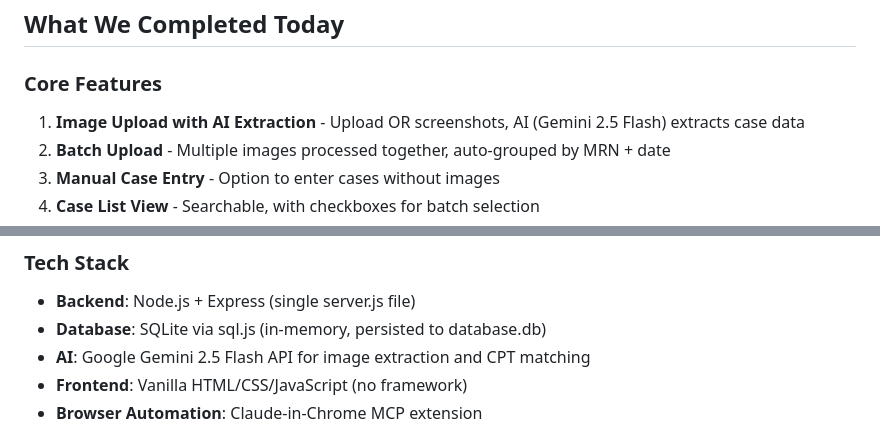
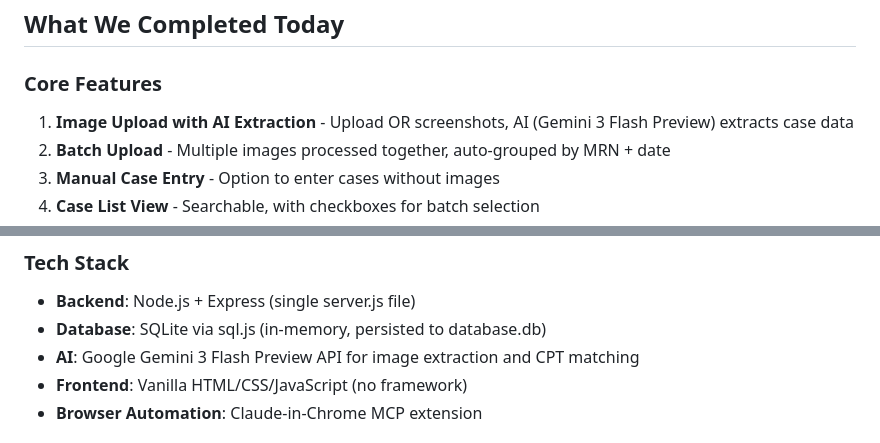
Before and after one commit to d-wolfson/case-logger, a Markdown page: HANDOFF.md, 2 parts joined by grey strips. Drawn GitHub-style.

Commit message:
Fix Gemini version: 3 Flash Preview (not 2.5)

```diff
--- a/HANDOFF.md
+++ b/HANDOFF.md
@@ -7,7 +7,7 @@
 ## What We Completed Today
 
 ### Core Features
-1. **Image Upload with AI Extraction** - Upload OR screenshots, AI (Gemini 2.5 Flash) extracts case data
+1. **Image Upload with AI Extraction** - Upload OR screenshots, AI (Gemini 3 Flash Preview) extracts case data
 2. **Batch Upload** - Multiple images processed together, auto-grouped by MRN + date
 3. **Manual Case Entry** - Option to enter cases without images
 4. **Case List View** - Searchable, with checkboxes for batch selection
@@ -57,7 +57,7 @@ Detect and warn when uploading an image that matches an existing case (by MRN +
 ### Tech Stack
 - **Backend**: Node.js + Express (single server.js file)
 - **Database**: SQLite via sql.js (in-memory, persisted to database.db)
-- **AI**: Google Gemini 2.5 Flash API for image extraction and CPT matching
+- **AI**: Google Gemini 3 Flash Preview API for image extraction and CPT matching
 - **Frontend**: Vanilla HTML/CSS/JavaScript (no framework)
 - **Browser Automation**: Claude-in-Chrome MCP extension
 
```
Also changed, not shown: CLAUDE.md (+1 -1 lines).
